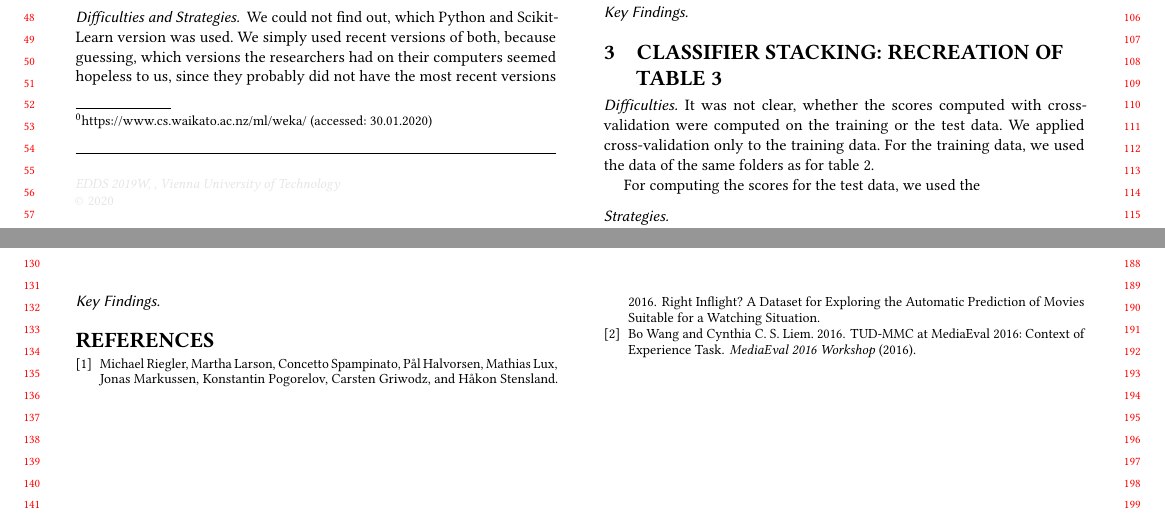
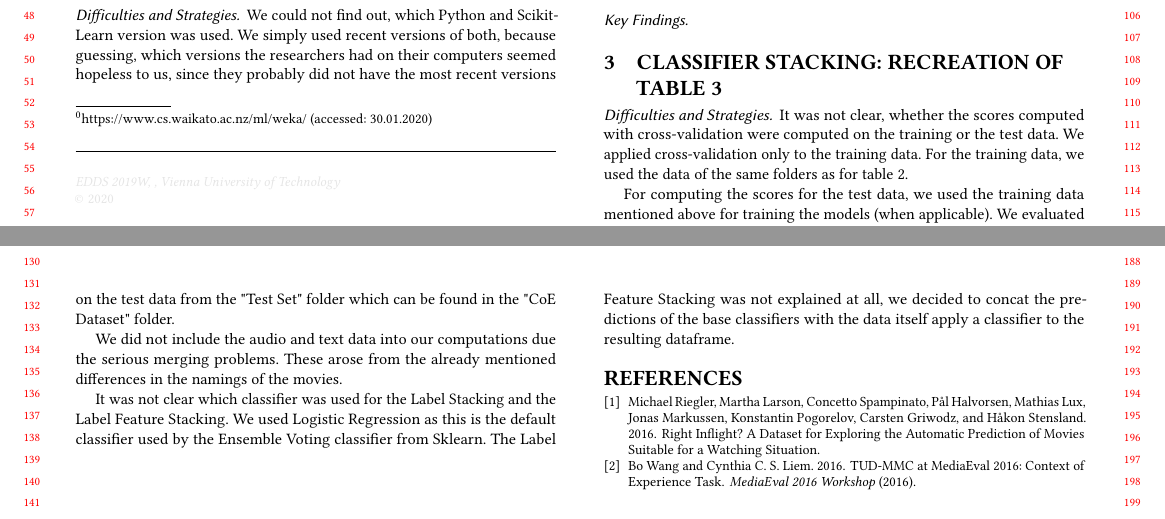
Before and after one commit to mrpip/ExperimentDesign_ex2_CoE, a LaTeX paper (LaTeX/ExperimentDesign_A2_2019_group15.tex, which reads LaTeX/5_1_difficulties.tex): two parts of pages 1 and 2 of 4, joined at a grey line, cut so that both start at the same text. Compiled offline with pdfLaTeX.

Commit message:
pushed strategies table 3

```diff
--- a/LaTeX/5_1_difficulties.tex
+++ b/LaTeX/5_1_difficulties.tex
@@ -1,5 +1,5 @@
-\subsubsection*{Difficulties}
+\subsubsection*{Difficulties and Strategies}
 It was not clear, whether the scores computed with cross-validation were computed on the training or the test data. We applied cross-validation only to the training data. For the training data, we used the data of the same folders as for table $2$.
 
-For computing the scores for the test data, we used the
+For computing the scores for the test data, we used the training data mentioned above for training the models (when applicable). We evaluated on the test data from the "Test Set" folder which can be found in the "CoE Dataset" folder.
 
@@ -6,5 +7,3 @@ For computing the scores for the test data, we used the
 
-
-\subsubsection*{Strategies}
-
-\subsubsection*{Key Findings}
+It was not clear which classifier was used for the Label Stacking and the Label Feature Stacking. We used Logistic Regression as this is the default classifier used by the Ensemble Voting classifier from Sklearn.
+The Label Feature Stacking was not explained at all, we decided to concat the predictions of the base classifiers with the data itself apply a classifier to the resulting dataframe.
```
Also changed, not shown: LaTeX/5_1_difficulties.tex (1 more changed lines).
